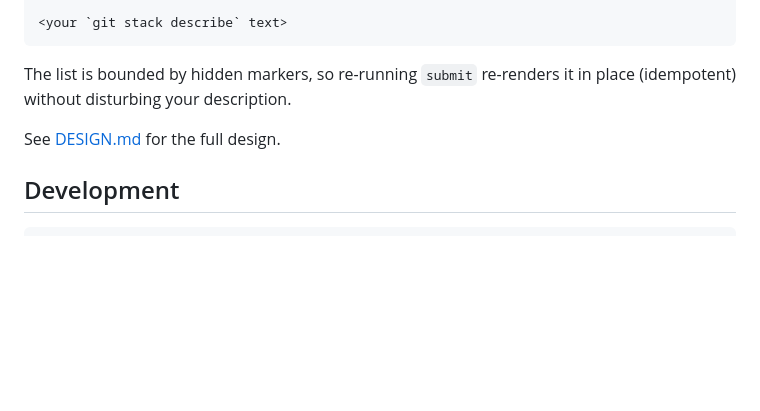
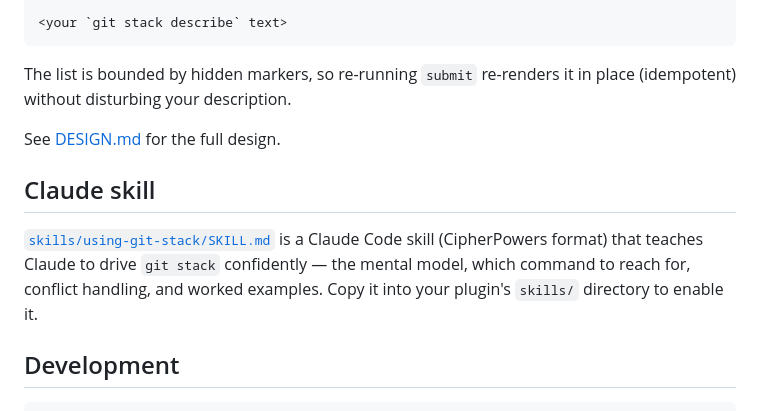
Before and after one commit to freshtonic/git-queue, a Markdown page: README.md, the part around the change. Rendered like a GitHub page; blank space fills up the shorter version.

````diff
--- a/README.md
+++ b/README.md
@@ -143,6 +143,13 @@ place (idempotent) without disturbing your description.
 
 See [DESIGN.md](DESIGN.md) for the full design.
 
+## Claude skill
+
+[`skills/using-git-stack/SKILL.md`](skills/using-git-stack/SKILL.md) is a Claude
+Code skill (CipherPowers format) that teaches Claude to drive `git stack`
+confidently — the mental model, which command to reach for, conflict handling,
+and worked examples. Copy it into your plugin's `skills/` directory to enable it.
+
 ## Development
 
 ```sh
````
Also changed, not shown: skills/using-git-stack/SKILL.md (added, +146 -0 lines).
